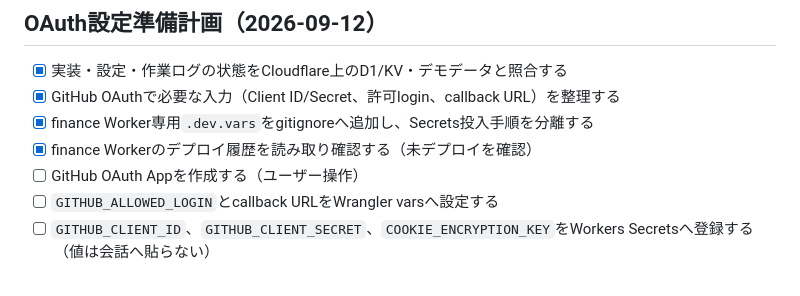
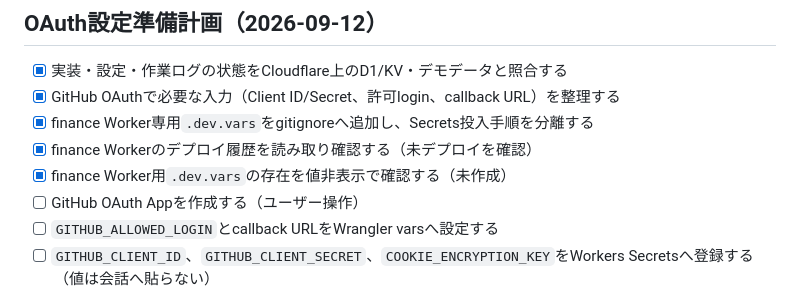
Before and after one commit to fukurose-jun02/fukuchan-app, a Markdown page: tasks/todo.md, the part around the change. Drawn GitHub-style.

Commit message:
作業ログ更新：OAuth secret設定状況を確認

```diff
--- a/tasks/todo.md
+++ b/tasks/todo.md
@@ -399,6 +399,7 @@
 - [x] GitHub OAuthで必要な入力（Client ID/Secret、許可login、callback URL）を整理する
 - [x] finance Worker専用`.dev.vars`をgitignoreへ追加し、Secrets投入手順を分離する
 - [x] finance Workerのデプロイ履歴を読み取り確認する（未デプロイを確認）
+- [x] finance Worker用`.dev.vars`の存在を値非表示で確認する（未作成）
 - [ ] GitHub OAuth Appを作成する（ユーザー操作）
 - [ ] `GITHUB_ALLOWED_LOGIN`とcallback URLをWrangler varsへ設定する
 - [ ] `GITHUB_CLIENT_ID`、`GITHUB_CLIENT_SECRET`、`COOKIE_ENCRYPTION_KEY`をWorkers Secretsへ登録する（値は会話へ貼らない）
```
